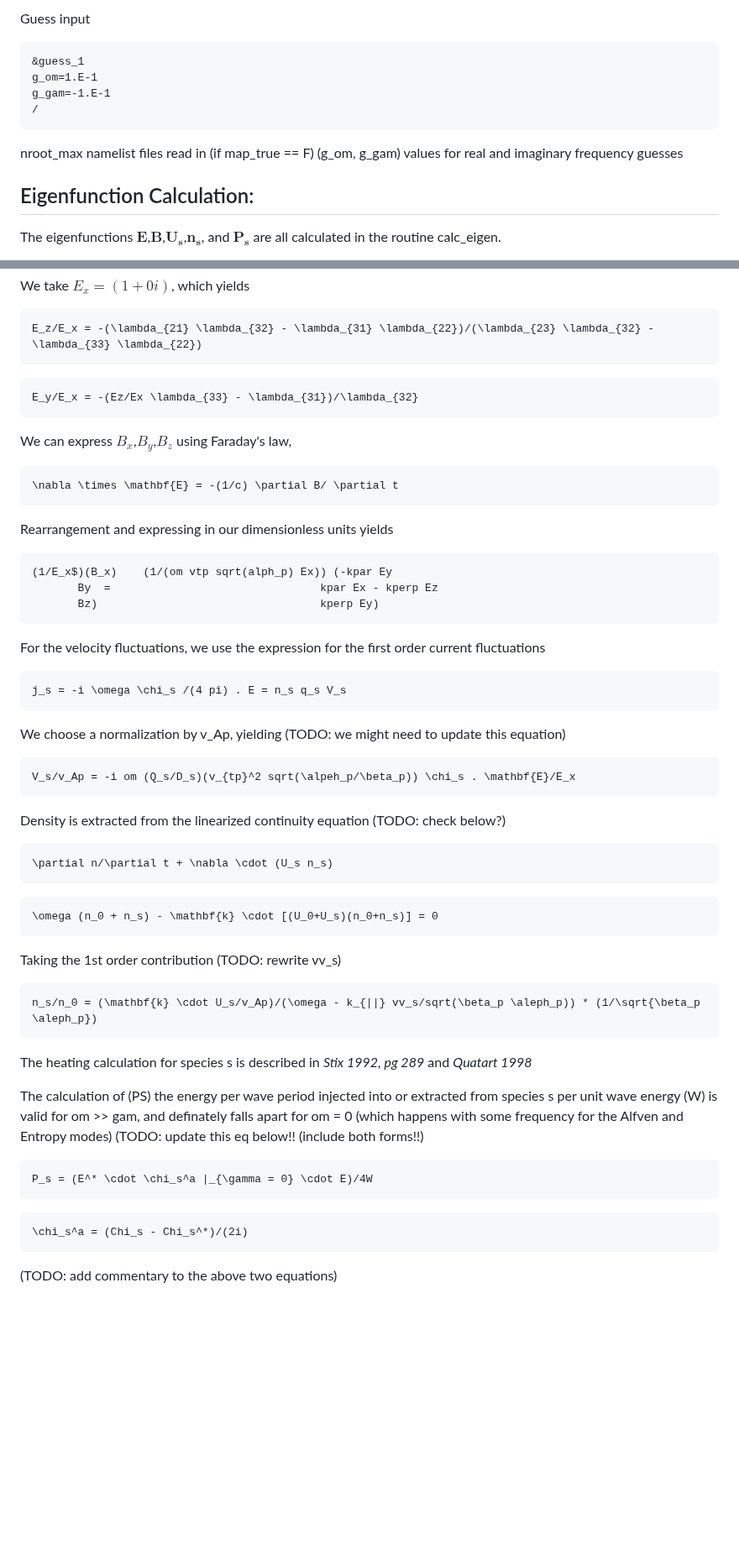
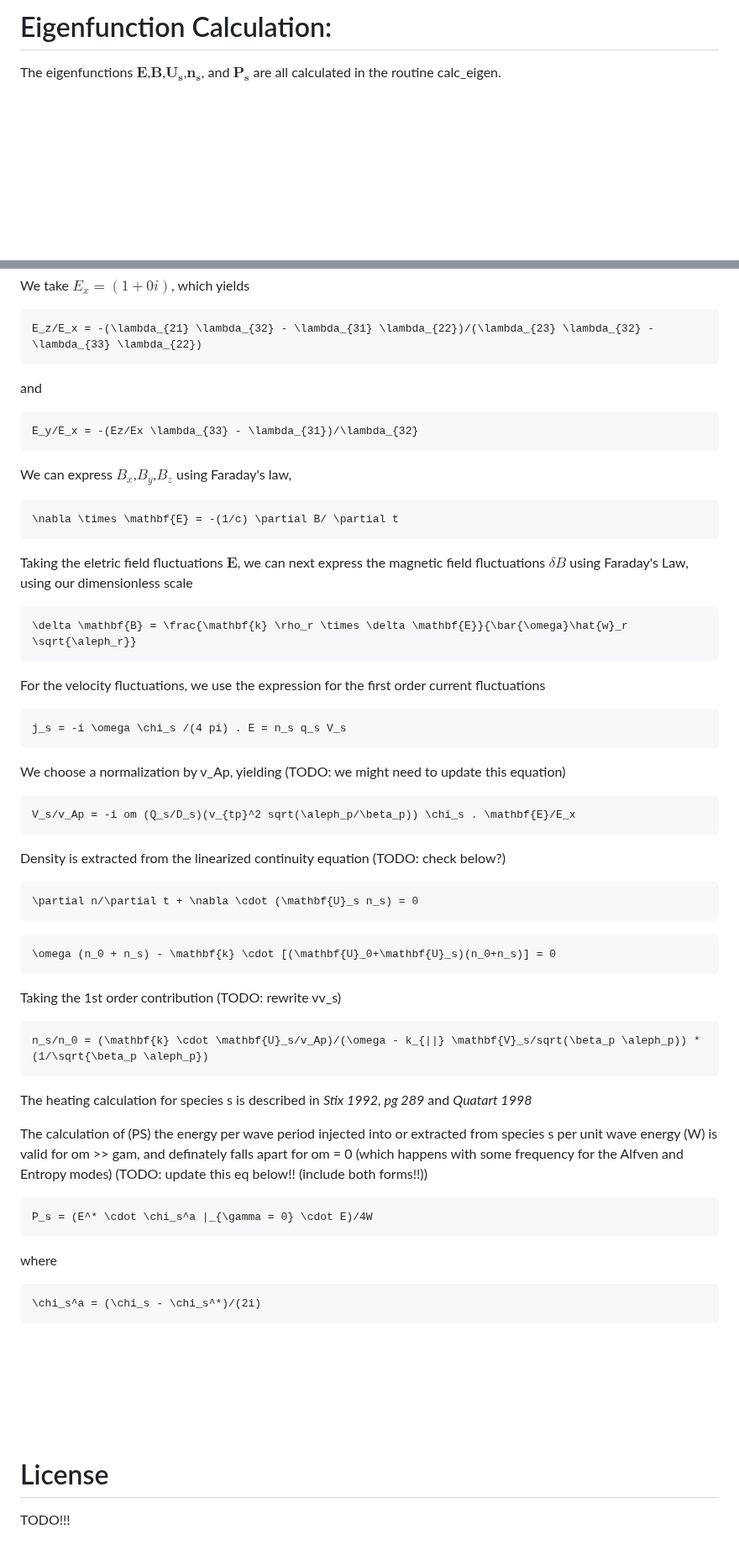
Before and after one commit to kgklein/PLUME, a Markdown page: README.md, 2 parts joined by grey strips. Shown at 84% size. GitHub-like rendering; blank space fills up the shorter version.

````diff
--- a/README.md
+++ b/README.md
@@ -522,16 +558,5 @@ number of plasma species and if eigen and heating are turned on.
 
-Guess input
-```
-&guess_1
-g_om=1.E-1
-g_gam=-1.E-1
-/
-```
-
-nroot_max namelist files read in (if map_true == F)
-(g_om, g_gam) values for real and imaginary frequency guesses
-
-## Eigenfunction Calculation:
+# Eigenfunction Calculation:
 
 The eigenfunctions $\mathbf{E}$,$\mathbf{B}$,$\mathbf{U_s}$,$\mathbf{n_s}$, and $\mathbf{P_s}$ are all calculated in the routine calc_eigen.
 
@@ -546,6 +571,7 @@ We take $E_x = (1 + 0i)$, which yields
 ```math
 E_z/E_x = -(\lambda_{21} \lambda_{32} - \lambda_{31} \lambda_{22})/(\lambda_{23} \lambda_{32} - \lambda_{33} \lambda_{22})
 ```
+and
 ```math
 E_y/E_x = -(Ez/Ex \lambda_{33} - \lambda_{31})/\lambda_{32}
 ```
@@ -555,11 +581,9 @@ We can express $B_x$,$B_y$,$B_z$ using Faraday's law,
 \nabla \times \mathbf{E} = -(1/c) \partial B/ \partial t
 ```
 
-Rearrangement and expressing in our dimensionless units yields
+Taking the eletric field fluctuations $\mathbf{E}$, we can next express the magnetic field fluctuations $\delta B$ using Faraday's Law, using our dimensionless scale
 ```math
-(1/E_x$)(B_x)    (1/(om vtp sqrt(alph_p) Ex)) (-kpar Ey
-       By  =                                kpar Ex - kperp Ez
-       Bz)                                  kperp Ey)
+\delta \mathbf{B} = \frac{\mathbf{k} \rho_r \times \delta \mathbf{E}}{\bar{\omega}\hat{w}_r \sqrt{\aleph_r}}
 ```
 
 For the velocity fluctuations, we use the expression for the first order current fluctuations
@@ -569,30 +593,38 @@ j_s = -i \omega \chi_s /(4 pi) . E = n_s q_s V_s
 
 We choose a normalization by v_Ap, yielding (TODO: we might need to update this equation)
 ```math
-V_s/v_Ap = -i om (Q_s/D_s)(v_{tp}^2 sqrt(\alpeh_p/\beta_p)) \chi_s . \mathbf{E}/E_x
+V_s/v_Ap = -i om (Q_s/D_s)(v_{tp}^2 sqrt(\aleph_p/\beta_p)) \chi_s . \mathbf{E}/E_x
 ```
 
 Density is extracted from the linearized continuity equation (TODO: check below?)
 ```math
-\partial n/\partial t + \nabla \cdot (U_s n_s)
+\partial n/\partial t + \nabla \cdot (\mathbf{U}_s n_s) = 0
 ```
 ```math
-\omega (n_0 + n_s) - \mathbf{k} \cdot [(U_0+U_s)(n_0+n_s)] = 0
+\omega (n_0 + n_s) - \mathbf{k} \cdot [(\mathbf{U}_0+\mathbf{U}_s)(n_0+n_s)] = 0
 ```
 Taking the 1st order contribution (TODO: rewrite vv_s)
 ```math
-n_s/n_0 = (\mathbf{k} \cdot U_s/v_Ap)/(\omega - k_{||} vv_s/sqrt(\beta_p \aleph_p)) * (1/\sqrt{\beta_p \aleph_p})
+n_s/n_0 = (\mathbf{k} \cdot \mathbf{U}_s/v_Ap)/(\omega - k_{||} \mathbf{V}_s/sqrt(\beta_p \aleph_p)) * (1/\sqrt{\beta_p \aleph_p})
 ```
 
 The heating calculation for species s is described in _Stix 1992, pg 289_ and _Quatart 1998_
 
 The calculation of (PS) the energy per wave period injected into or extracted from species s per unit wave energy (W) is valid for om >> gam, and definately falls apart for om = 0
-(which happens with some frequency for the Alfven and Entropy modes) (TODO: update this eq below!! (include both forms!!)
+(which happens with some frequency for the Alfven and Entropy modes) (TODO: update this eq below!! (include both forms!!))
 ```math
 P_s = (E^* \cdot \chi_s^a |_{\gamma = 0} \cdot E)/4W
 ```
+where
+```math
+\chi_s^a = (\chi_s - \chi_s^*)/(2i)
+```
 
-```math
-\chi_s^a = (Chi_s - Chi_s^*)/(2i)
-```
-(TODO: add commentary  to the above two equations)
+<br />
+<br />
+<br />
+<br />
+<br />
+
+# License
+TODO!!!
````
Also changed, not shown: other parts of README.md (+130 -94 lines).
